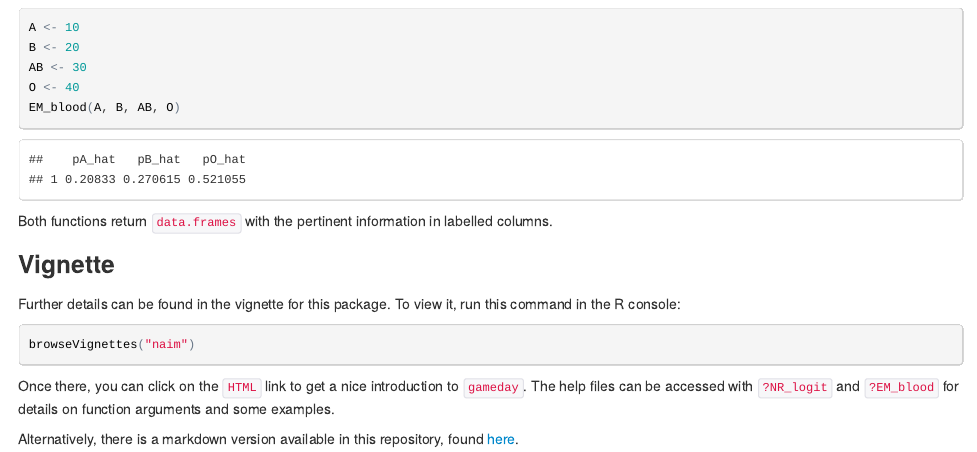
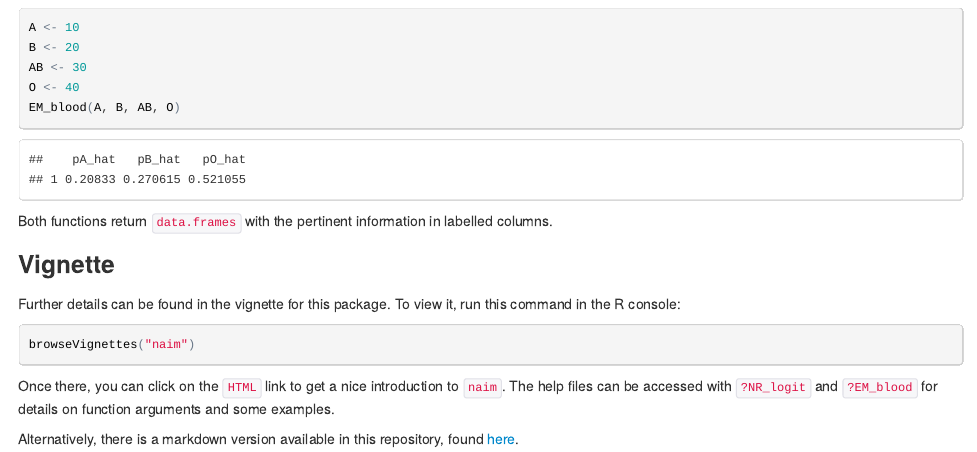
Before and after one commit to dchiu911/naim, an R Markdown document (README.Rmd): the page in a window 1100 px wide, from 680 px down. The pictures show the output file README.html that the author committed with the source, opened offline.

Commit message:
another typo

````diff
--- a/README.Rmd
+++ b/README.Rmd
@@ -53,6 +53,6 @@ Further details can be found in the vignette for this package. To view it, run t
 browseVignettes("naim")
 ```
 
-Once there, you can click on the `HTML` link to get a nice introduction to `gameday`. The help files can be accessed with `?NR_logit` and `?EM_blood` for details on function arguments and some examples.
+Once there, you can click on the `HTML` link to get a nice introduction to `naim`. The help files can be accessed with `?NR_logit` and `?EM_blood` for details on function arguments and some examples.
 
 Alternatively, there is a markdown version available in this repository, found [here](https://github.com/dchiu911/naim/blob/master/vignettes/overview.md).
````
Also changed, not shown: README.html, README.md.
